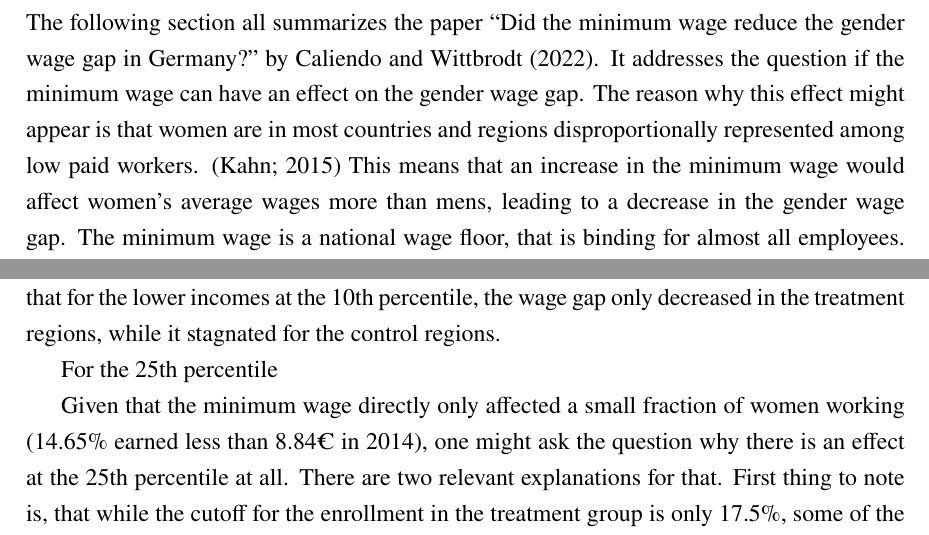
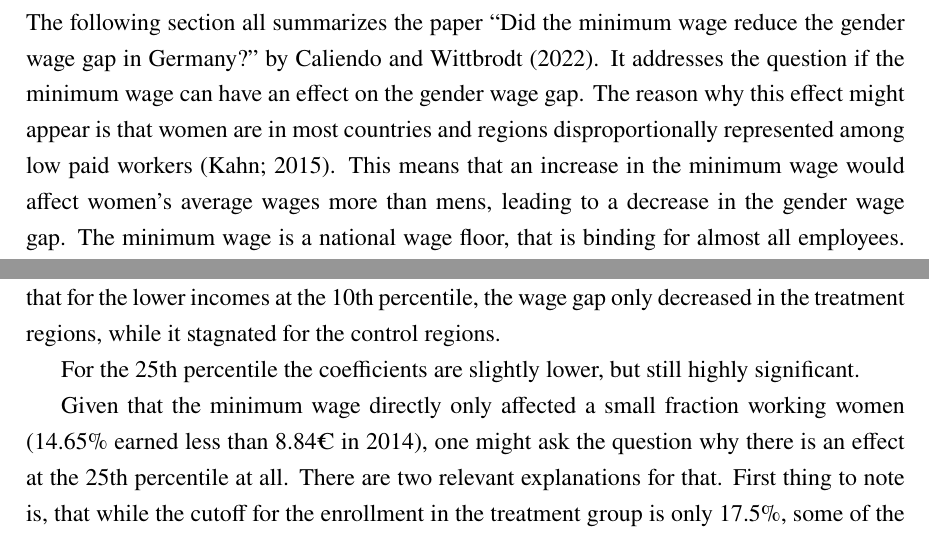
Before and after one commit to MajorNatus/Tex, a LaTeX document (draft2.tex): two parts of pages 9 and 11 of 12, joined at a grey line, cut so that both start at the same text. Compiled offline with pdfLaTeX.

Commit message:
morning 2

```diff
--- a/draft2.tex
+++ b/draft2.tex
@@ -243,7 +243,7 @@ Jordan is a predominantly Muslim country, and interpretations of Islamic teachin
 
 
 The following section all summarizes the paper “Did the minimum wage reduce the gender wage gap in Germany?” by \citet{CALIENDO22}. It addresses the question if the minimum wage can have an effect on the gender wage gap.
-The reason why this effect might appear is that women are in most countries and regions disproportionally represented among low paid workers. \citep{kahn2015wage}
+The reason why this effect might appear is that women are in most countries and regions disproportionally represented among low paid workers \citep{kahn2015wage}.
 This means that an increase in the minimum wage would affect women's average wages more than mens, leading to a decrease in the gender wage gap.
 The minimum wage is a national wage floor, that is binding for almost all employees. Germany is a special research case, since it was one of the last OECD countries to introduce a Minimum wage.
 When it was introduced in 2015 at 8.50€ it was one of the highest in the EU in terms of purchasing power parity. It affected 10\% of the workforce, and 2/3 of those affected low income workers were women.
@@ -373,7 +373,7 @@ the wage gap only decreased in the treatment regions, while it stagnated for the
 
 % 25th percentile
 % significant, but smaller results.
-For the 25th percentile
+For the 25th percentile the coefficients are slightly lower, but still highly significant.
 % (c6) -18\% compared to the level in 2014 (which was at 18.3%)
 % Explain why result at the 25th percentile parts over 30 percent of affected women, compare figure 4
 % Additional increases for low payed employees expected (source?)
@@ -383,7 +383,7 @@ For the 25th percentile
 % (c6) -2.3 ,  relative reduction of 11% 2014 level which was 20.4%)
 %  dummy negative -> general reduction, more in treatment group
 % Explain why result at the 25th percentile parts over 30 percent of affected women, compare figure 4
-Given that the minimum wage directly only affected a small fraction of women working (14.65\% earned less than 8.84€ in 2014), one might ask the question why there is an effect at the 25th percentile at all.
+Given that the minimum wage directly only affected a small fraction working women (14.65\% earned less than 8.84€ in 2014), one might ask the question why there is an effect at the 25th percentile at all.
 %Rewrite that sentence
 There are two relevant explanations for that.
 First thing to note is, that while the cutoff for the enrollment in the treatment group is only 17.5\%,
```
Also changed, not shown: draft2.pdf, 3 other files.
